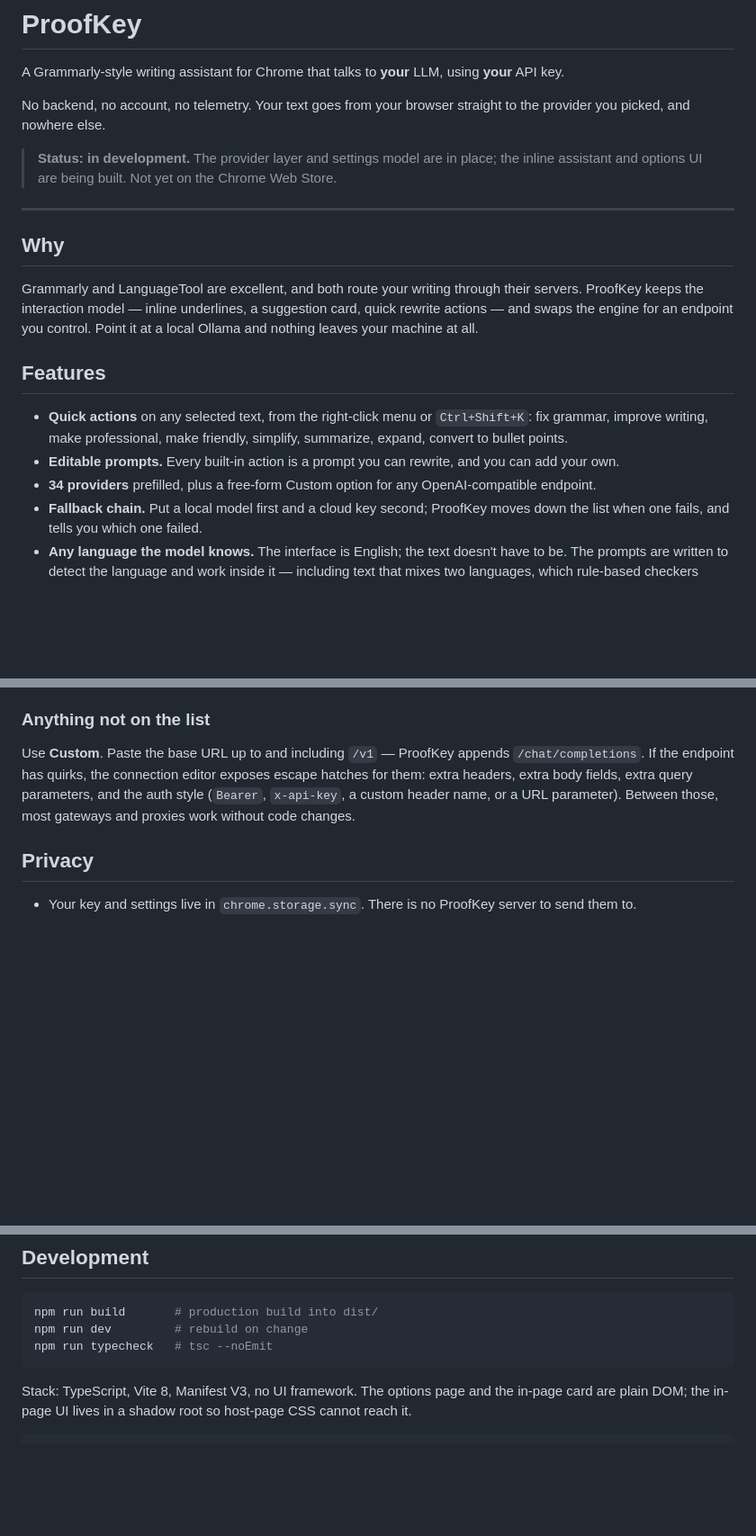
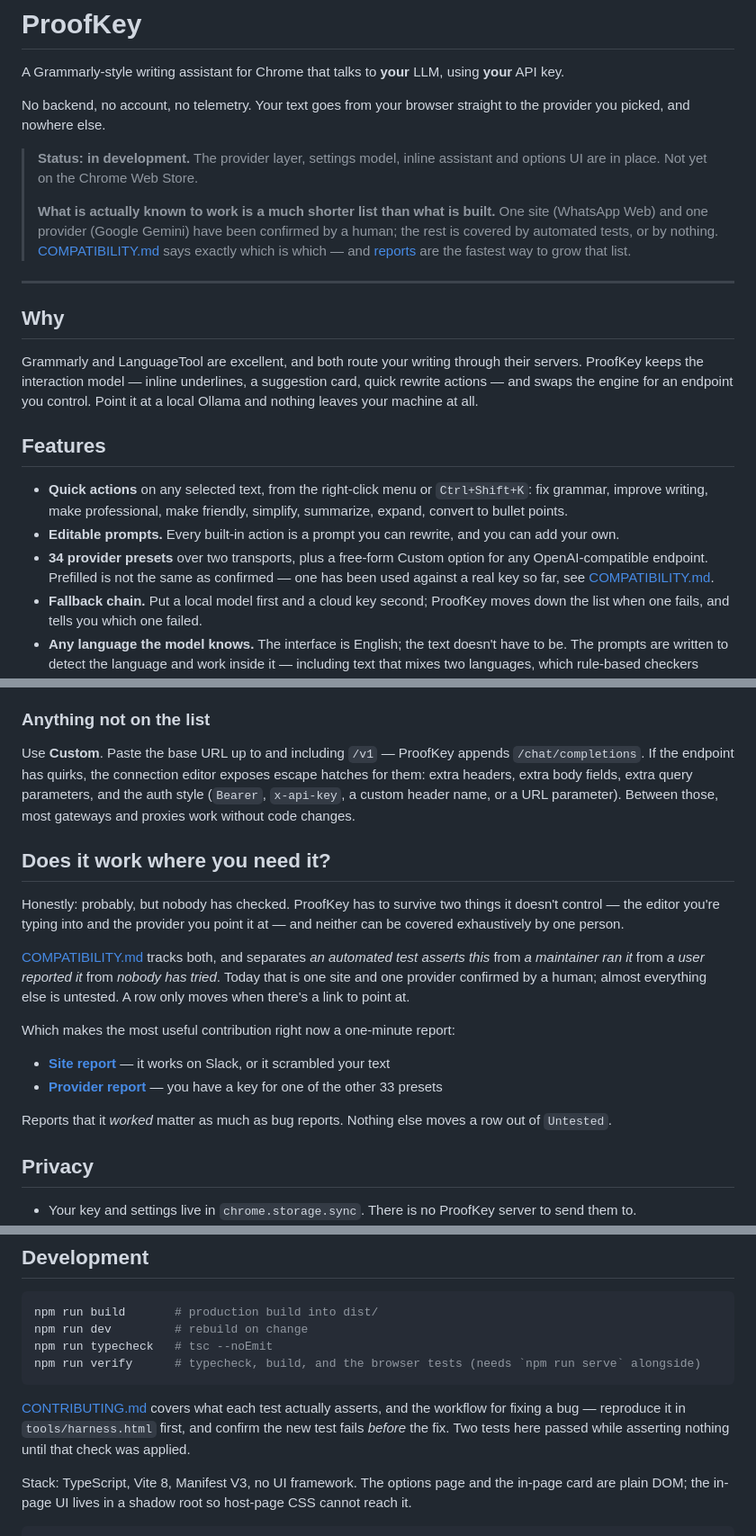
Before and after one commit to jiru-labs/proofkey, a Markdown page: README.md, 3 parts joined by grey strips. Shown at 90% size. Drawn GitHub-style; blank space fills up the shorter version.

````diff
--- a/README.md
+++ b/README.md
@@ -4,7 +4,9 @@ A Grammarly-style writing assistant for Chrome that talks to **your** LLM, using
 
 No backend, no account, no telemetry. Your text goes from your browser straight to the provider you picked, and nowhere else.
 
-> **Status: in development.** The provider layer and settings model are in place; the inline assistant and options UI are being built. Not yet on the Chrome Web Store.
+> **Status: in development.** The provider layer, settings model, inline assistant and options UI are in place. Not yet on the Chrome Web Store.
+>
+> **What is actually known to work is a much shorter list than what is built.** One site (WhatsApp Web) and one provider (Google Gemini) have been confirmed by a human; the rest is covered by automated tests, or by nothing. [COMPATIBILITY.md](COMPATIBILITY.md) says exactly which is which — and [reports](CONTRIBUTING.md) are the fastest way to grow that list.
 
 ---
 
@@ -16,7 +18,7 @@ Grammarly and LanguageTool are excellent, and both route your writing through th
 
 - **Quick actions** on any selected text, from the right-click menu or `Ctrl+Shift+K`: fix grammar, improve writing, make professional, make friendly, simplify, summarize, expand, convert to bullet points.
 - **Editable prompts.** Every built-in action is a prompt you can rewrite, and you can add your own.
-- **34 providers** prefilled, plus a free-form Custom option for any OpenAI-compatible endpoint.
+- **34 provider presets** over two transports, plus a free-form Custom option for any OpenAI-compatible endpoint. Prefilled is not the same as confirmed — one has been used against a real key so far, see [COMPATIBILITY.md](COMPATIBILITY.md).
 - **Fallback chain.** Put a local model first and a cloud key second; ProofKey moves down the list when one fails, and tells you which one failed.
 - **Any language the model knows.** The interface is English; the text doesn't have to be. The prompts are written to detect the language and work inside it — including text that mixes two languages, which rule-based checkers cannot handle at all.
 - **Doesn't flatten your voice.** Regional variety (en-GB/en-US, pt-BR/pt-PT, zh-Hans/zh-Hant) and politeness register (tú/usted, du/Sie, tu/vous, Japanese registers) are treated as choices to preserve, not errors to normalise.
@@ -79,6 +81,19 @@ OLLAMA_ORIGINS="chrome-extension://*" ollama serve
 
 Use **Custom**. Paste the base URL up to and including `/v1` — ProofKey appends `/chat/completions`. If the endpoint has quirks, the connection editor exposes escape hatches for them: extra headers, extra body fields, extra query parameters, and the auth style (`Bearer`, `x-api-key`, a custom header name, or a URL parameter). Between those, most gateways and proxies work without code changes.
 
+## Does it work where you need it?
+
+Honestly: probably, but nobody has checked. ProofKey has to survive two things it doesn't control — the editor you're typing into and the provider you point it at — and neither can be covered exhaustively by one person.
+
+[COMPATIBILITY.md](COMPATIBILITY.md) tracks both, and separates *an automated test asserts this* from *a maintainer ran it* from *a user reported it* from *nobody has tried*. Today that is one site and one provider confirmed by a human; almost everything else is untested. A row only moves when there's a link to point at.
+
+Which makes the most useful contribution right now a one-minute report:
+
+- **[Site report](https://github.com/jiru-labs/proofkey/issues/new?template=site-report.yml)** — it works on Slack, or it scrambled your text
+- **[Provider report](https://github.com/jiru-labs/proofkey/issues/new?template=provider-report.yml)** — you have a key for one of the other 33 presets
+
+Reports that it *worked* matter as much as bug reports. Nothing else moves a row out of `Untested`.
+
 ## Privacy
 
 - Your key and settings live in `chrome.storage.sync`. There is no ProofKey server to send them to.
@@ -109,7 +126,10 @@ There is no static `content_scripts` block, so ProofKey does not run on pages yo
 npm run build       # production build into dist/
 npm run dev         # rebuild on change
 npm run typecheck   # tsc --noEmit
+npm run verify      # typecheck, build, and the browser tests (needs `npm run serve` alongside)
 ```
+
+[CONTRIBUTING.md](CONTRIBUTING.md) covers what each test actually asserts, and the workflow for fixing a bug — reproduce it in `tools/harness.html` first, and confirm the new test fails *before* the fix. Two tests here passed while asserting nothing until that check was applied.
 
 Stack: TypeScript, Vite 8, Manifest V3, no UI framework. The options page and the in-page card are plain DOM; the in-page UI lives in a shadow root so host-page CSS cannot reach it.
 
````
Also changed, not shown: other parts of README.md (+2 -0 lines), MODELS.md (added, +295 -0 lines).
